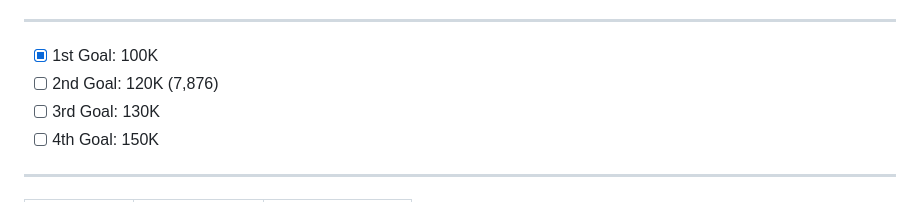
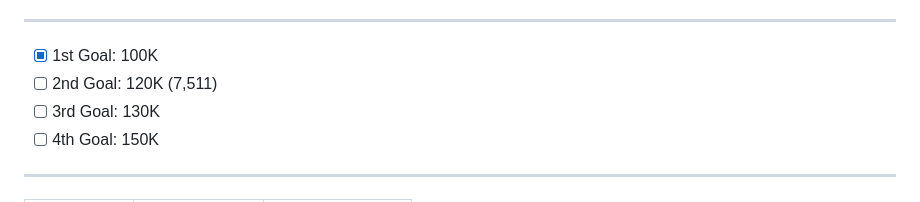
Before and after one commit to Duzopy/Masangsoft-GunZ-Wishlist-Archive, a Markdown page: README.md, the part around the change printed below. Rendered like a GitHub page.

```diff
--- a/README.md
+++ b/README.md
@@ -1,6 +1,6 @@
 Wishlist: https://store.steampowered.com/app/3139440/GunZ_The_Duel/ <br> <hr>
 - [x] 1st Goal: 100K
-- [ ] 2nd Goal: 120K (7,876)
+- [ ] 2nd Goal: 120K (7,511)
 - [ ] 3rd Goal: 130K
 - [ ] 4th Goal: 150K
 <hr>
```
Also changed, not shown: other parts of README.md (+2 -0 lines).
